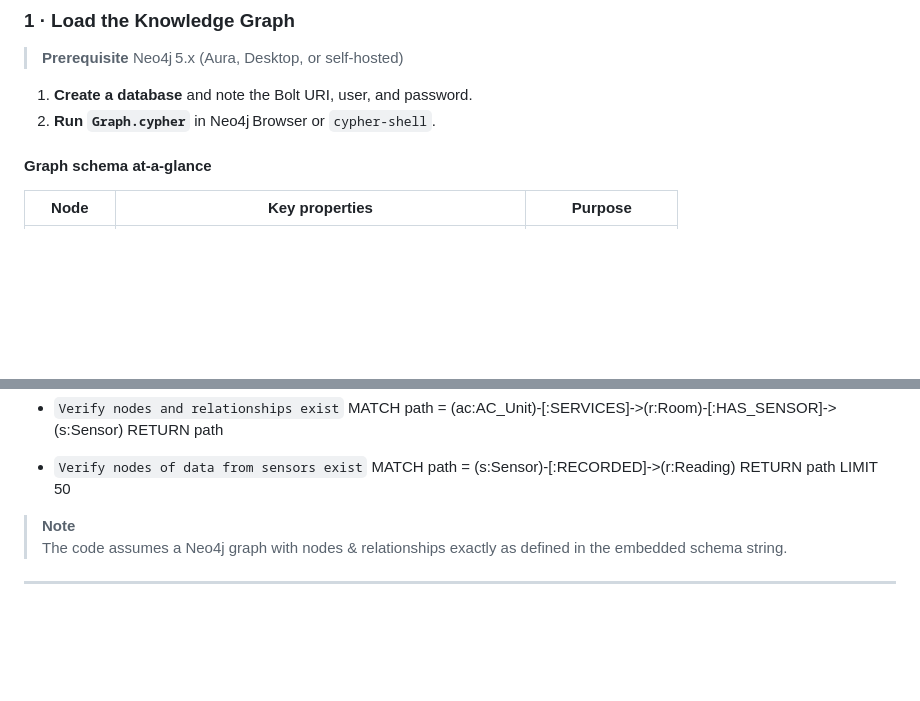
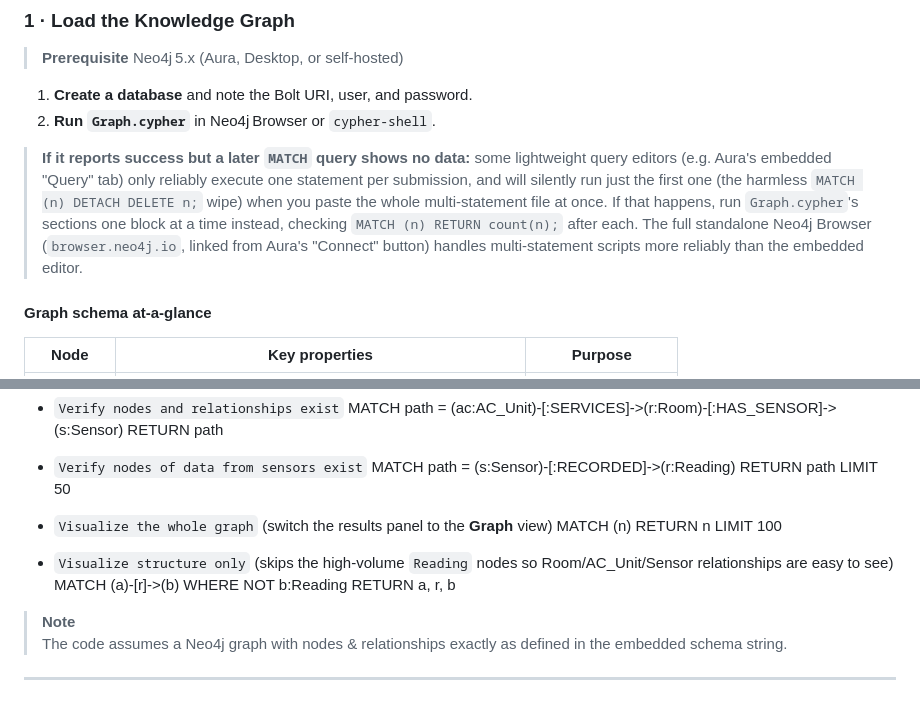
Before and after one commit to Icy-Mint/building-graph-chatbot, a Markdown page: README.md, 2 parts joined by grey strips. GitHub-like rendering; blank space fills up the shorter version.

Commit message:
Document graph visualization queries and a multi-statement loading gotcha
Add two MATCH ... RETURN snippets to the sanity-check section for actually
seeing the loaded graph (the build script has no RETURN clauses, so running
it alone shows nothing). Also document a real gotcha hit while setting up
Aura Free: its embedded Query tab can silently execute only the first
statement of a pasted multi-statement script and still report success,
making the graph look empty even though the script "succeeded" — with a
workaround (run blocks one at a time, or use the standalone Neo4j Browser).

Co-Authored-By: Claude Sonnet 5 <noreply@anthropic.com>

```diff
--- a/README.md
+++ b/README.md
@@ -28,6 +28,17 @@ This repo shows how to combine **Neo4j**, **LangChain + OpenAI**, and **Stre
 
 1. **Create a database** and note the Bolt URI, user, and password.
 2. **Run `Graph.cypher`** in Neo4j Browser or `cypher-shell`.
+
+
+> **If it reports success but a later `MATCH` query shows no data:** some
+> lightweight query editors (e.g. Aura's embedded "Query" tab) only reliably
+> execute one statement per submission, and will silently run just the first
+> one (the harmless `MATCH (n) DETACH DELETE n;` wipe) when you paste the
+> whole multi-statement file at once. If that happens, run `Graph.cypher`'s
+> sections one block at a time instead, checking `MATCH (n) RETURN count(n);`
+> after each. The full standalone Neo4j Browser (`browser.neo4j.io`, linked
+> from Aura's "Connect" button) handles multi-statement scripts more
+> reliably than the embedded editor.
 
 #### Graph schema at‑a‑glance
 
@@ -79,6 +90,12 @@ RETURN path
 MATCH path = (s:Sensor)-[:RECORDED]->(r:Reading)
 RETURN path
 LIMIT 50
+
+- `Visualize the whole graph` (switch the results panel to the **Graph** view)
+MATCH (n) RETURN n LIMIT 100
+
+- `Visualize structure only` (skips the high-volume `Reading` nodes so Room/AC_Unit/Sensor relationships are easy to see)
+MATCH (a)-[r]->(b) WHERE NOT b:Reading RETURN a, r, b
 
 > **Note**
 > The code assumes a Neo4j graph with nodes & relationships exactly as defined in the embedded schema string.
```
